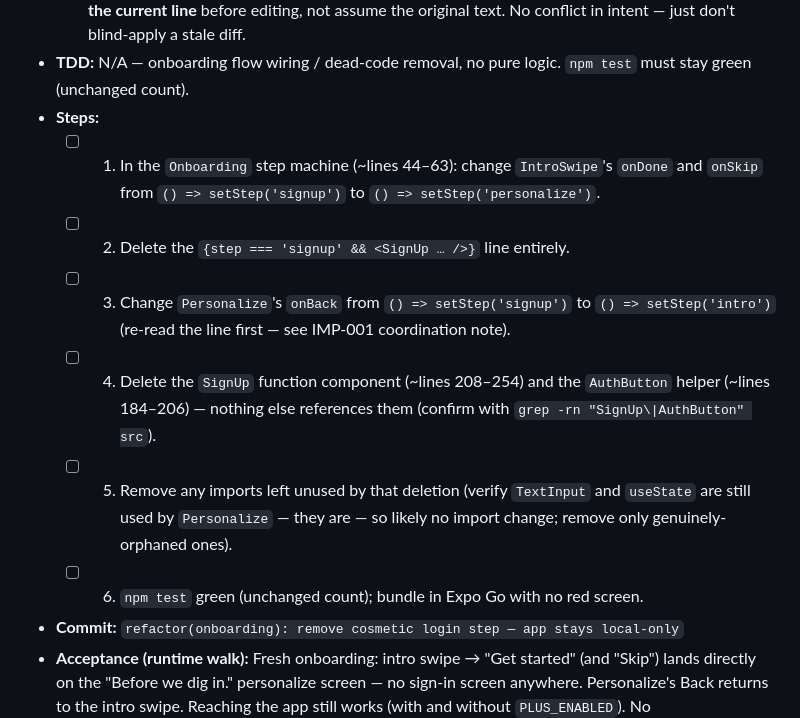
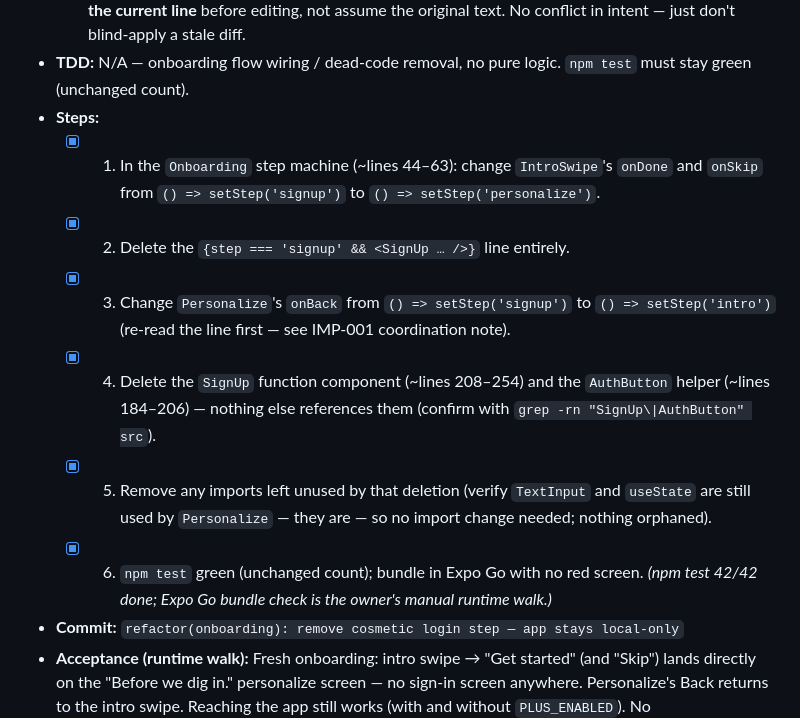
Before and after one commit to destructaphoenix/dailyrituals, a Markdown page: PROGRESS.md, the part around one of its changes. Rendered like a GitHub page.

Commit message:
docs(progress): IMP-005 complete — cosmetic login step removed, app stays local-only

```diff
--- a/PROGRESS.md
+++ b/PROGRESS.md
@@ -254,12 +254,12 @@ _(Opus appends one block per issue, in priority order, using the template below.
   - ⚠️ **Coordinate with IMP-001:** IMP-001 also edits `src/screens/Onboarding.js` (it adds `setSettings`/`settings` to `Personalize` and changes the `Personalize` line in the step machine, ~line 49). This task changes that **same line's** `onBack` target. Whichever runs second must **re-read the current line** before editing, not assume the original text. No conflict in intent — just don't blind-apply a stale diff.
 - **TDD:** N/A — onboarding flow wiring / dead-code removal, no pure logic. `npm test` must stay green (unchanged count).
 - **Steps:**
-  - [ ] 1. In the `Onboarding` step machine (~lines 44–63): change `IntroSwipe`'s `onDone` and `onSkip` from `() => setStep('signup')` to `() => setStep('personalize')`.
-  - [ ] 2. Delete the `{step === 'signup' && <SignUp … />}` line entirely.
-  - [ ] 3. Change `Personalize`'s `onBack` from `() => setStep('signup')` to `() => setStep('intro')` (re-read the line first — see IMP-001 coordination note).
-  - [ ] 4. Delete the `SignUp` function component (~lines 208–254) and the `AuthButton` helper (~lines 184–206) — nothing else references them (confirm with `grep -rn "SignUp\|AuthButton" src`).
-  - [ ] 5. Remove any imports left unused by that deletion (verify `TextInput` and `useState` are still used by `Personalize` — they are — so likely no import change; remove only genuinely-orphaned ones).
-  - [ ] 6. `npm test` green (unchanged count); bundle in Expo Go with no red screen.
+  - [x] 1. In the `Onboarding` step machine (~lines 44–63): change `IntroSwipe`'s `onDone` and `onSkip` from `() => setStep('signup')` to `() => setStep('personalize')`.
+  - [x] 2. Delete the `{step === 'signup' && <SignUp … />}` line entirely.
+  - [x] 3. Change `Personalize`'s `onBack` from `() => setStep('signup')` to `() => setStep('intro')` (re-read the line first — see IMP-001 coordination note).
+  - [x] 4. Delete the `SignUp` function component (~lines 208–254) and the `AuthButton` helper (~lines 184–206) — nothing else references them (confirm with `grep -rn "SignUp\|AuthButton" src`).
+  - [x] 5. Remove any imports left unused by that deletion (verify `TextInput` and `useState` are still used by `Personalize` — they are — so no import change needed; nothing orphaned).
+  - [x] 6. `npm test` green (unchanged count); bundle in Expo Go with no red screen. _(npm test 42/42 done; Expo Go bundle check is the owner's manual runtime walk.)_
 - **Commit:** `refactor(onboarding): remove cosmetic login step — app stays local-only`
 - **Acceptance (runtime walk):** Fresh onboarding: intro swipe → "Get started" (and "Skip") lands directly on the "Before we dig in." personalize screen — no sign-in screen anywhere. Personalize's Back returns to the intro swipe. Reaching the app still works (with and without `PLUS_ENABLED`). No `SignUp`/`AuthButton` code remains.
 - **Ship after merge:** OTA-eligible (JS only). Rides the v5 bundle with the other fixes.
```
Also changed, not shown: other parts of PROGRESS.md (+4 -2 lines).
